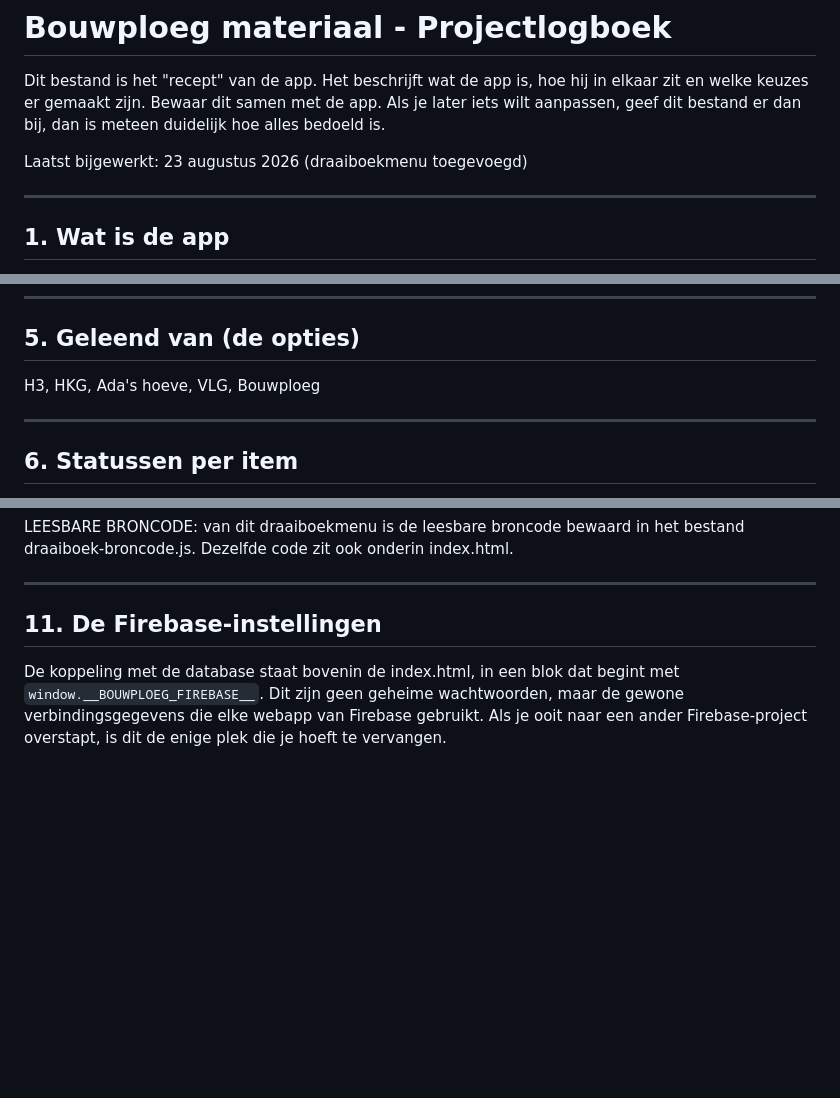
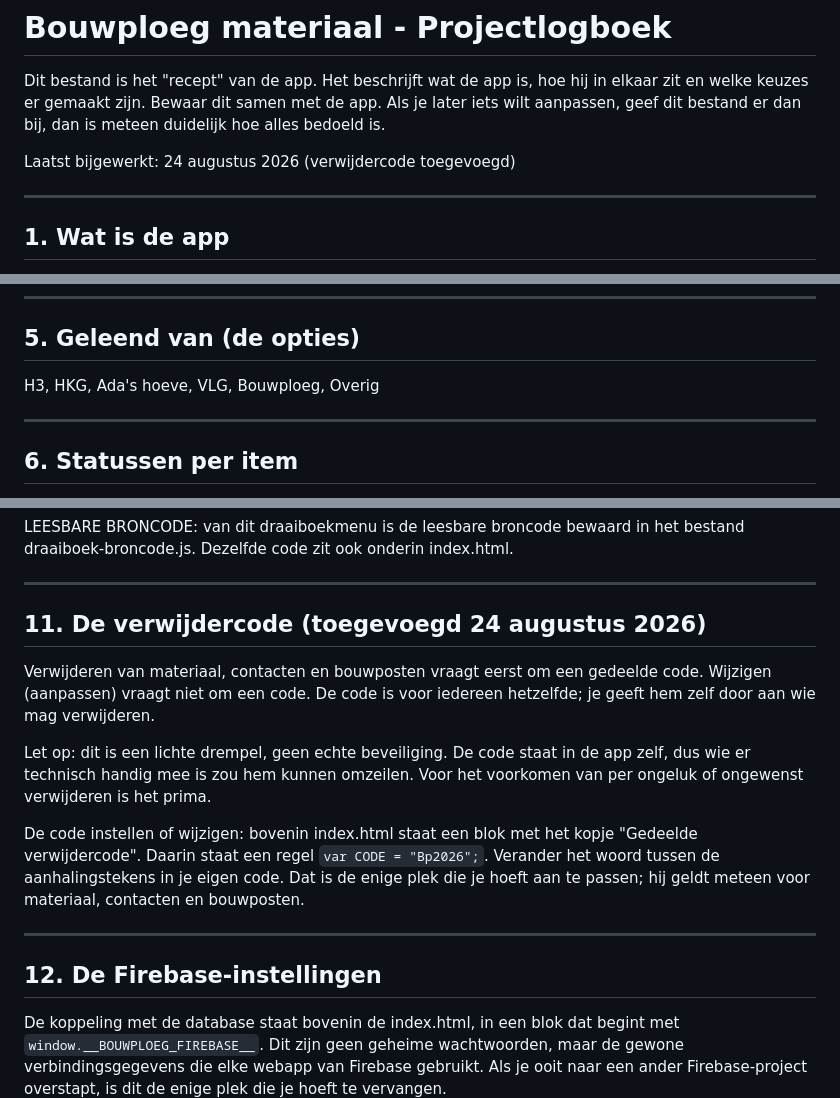
Before and after one commit to Ne6us/bouwploeg-materiaal, a Markdown page: bron/PROJECTLOGBOEK.md, 3 parts joined by grey strips. Drawn GitHub-style; blank space fills up the shorter version.

```diff
--- a/bron/PROJECTLOGBOEK.md
+++ b/bron/PROJECTLOGBOEK.md
@@ -5,7 +5,7 @@ elkaar zit en welke keuzes er gemaakt zijn. Bewaar dit samen met de app.
 Als je later iets wilt aanpassen, geef dit bestand er dan bij, dan is meteen
 duidelijk hoe alles bedoeld is.
 
-Laatst bijgewerkt: 23 augustus 2026 (draaiboekmenu toegevoegd)
+Laatst bijgewerkt: 24 augustus 2026 (verwijdercode toegevoegd)
 
 ---
 
@@ -79,7 +79,7 @@ witte vorm die de app groen inkleurt). Zit vast in de index.html.
 
 ## 5. Geleend van (de opties)
 
-H3, HKG, Ada's hoeve, VLG, Bouwploeg
+H3, HKG, Ada's hoeve, VLG, Bouwploeg, Overig
 
 ---
 
@@ -196,7 +196,25 @@ bestand draaiboek-broncode.js. Dezelfde code zit ook onderin index.html.
 
 ---
 
-## 11. De Firebase-instellingen
+## 11. De verwijdercode (toegevoegd 24 augustus 2026)
+
+Verwijderen van materiaal, contacten en bouwposten vraagt eerst om een gedeelde
+code. Wijzigen (aanpassen) vraagt niet om een code. De code is voor iedereen
+hetzelfde; je geeft hem zelf door aan wie mag verwijderen.
+
+Let op: dit is een lichte drempel, geen echte beveiliging. De code staat in de
+app zelf, dus wie er technisch handig mee is zou hem kunnen omzeilen. Voor het
+voorkomen van per ongeluk of ongewenst verwijderen is het prima.
+
+De code instellen of wijzigen: bovenin index.html staat een blok met het kopje
+"Gedeelde verwijdercode". Daarin staat een regel `var CODE = "Bp2026";`.
+Verander het woord tussen de aanhalingstekens in je eigen code. Dat is de enige
+plek die je hoeft aan te passen; hij geldt meteen voor materiaal, contacten en
+bouwposten.
+
+---
+
+## 12. De Firebase-instellingen
 
 De koppeling met de database staat bovenin de index.html, in een blok dat begint
 met `window.__BOUWPLOEG_FIREBASE__`. Dit zijn geen geheime wachtwoorden, maar de
```
